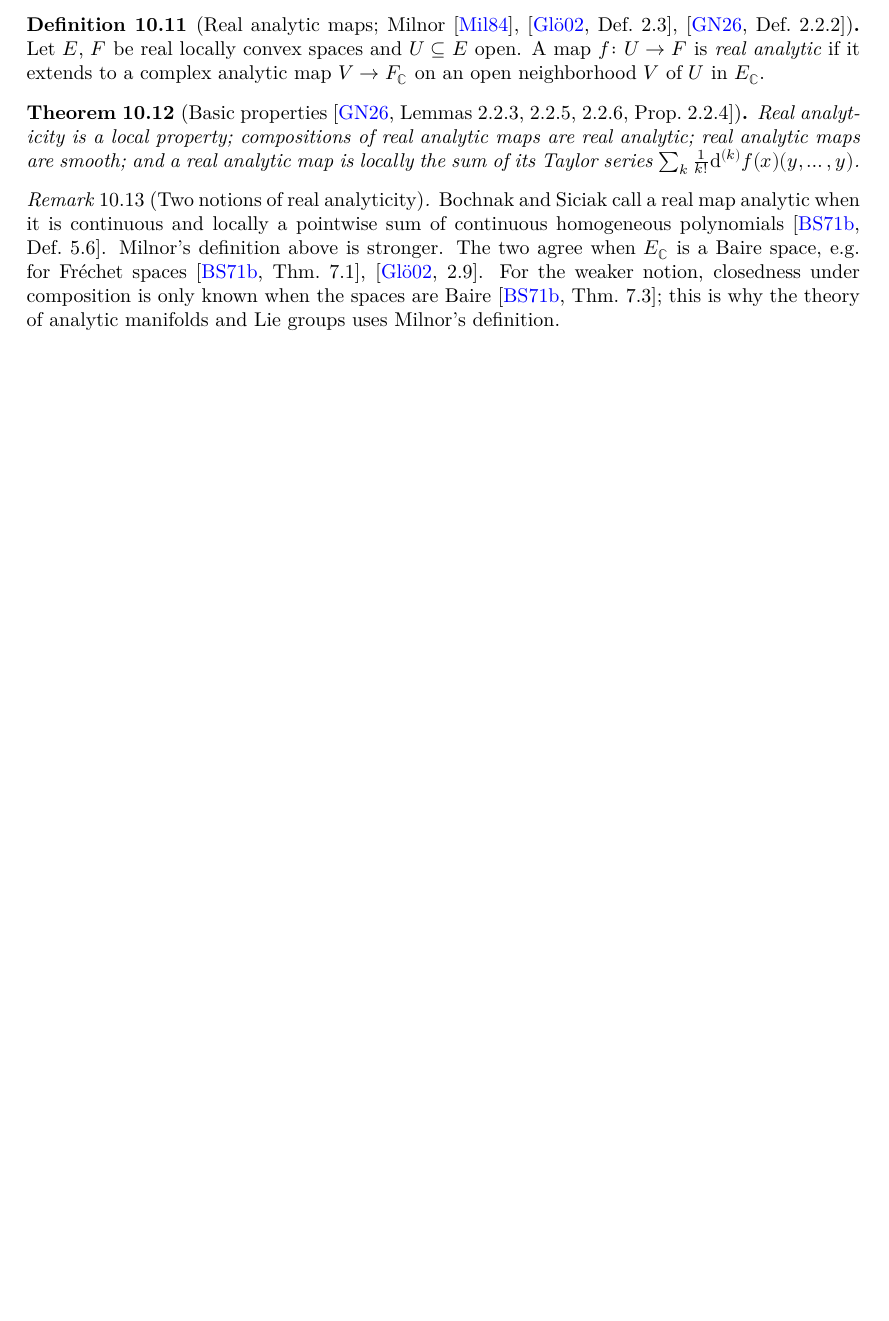
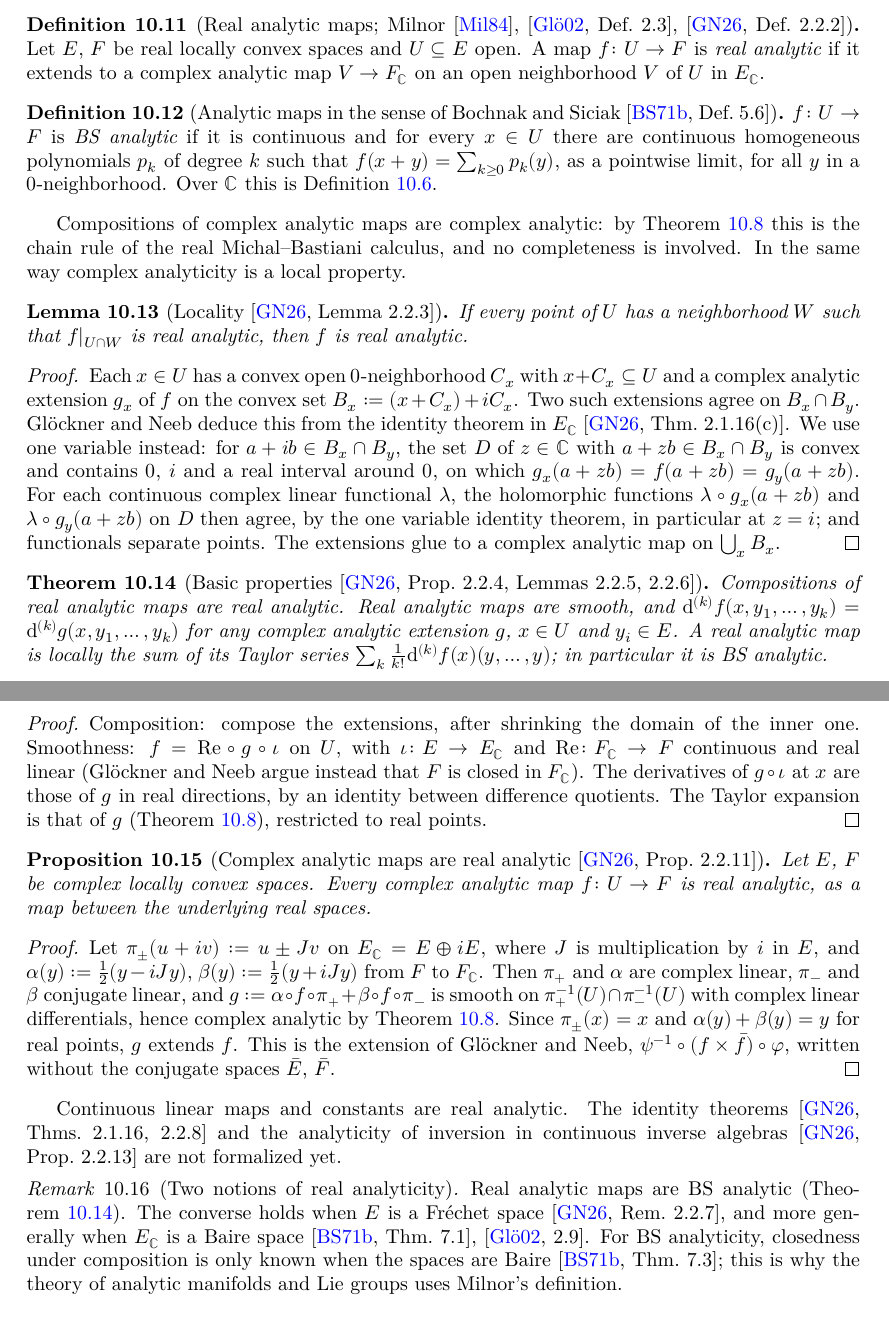
Before and after one commit to glaroton/LCAnalysis, a LaTeX thesis (blueprint/src/print.tex, which reads blueprint/src/chapters/analytic.tex): part of page 32 of 34 before the commit and two parts of pages 32 and 33 of 35 after it, the two joined at a grey line, cut so that both start at the same text, the shorter picture padded with empty space. Compiled offline with XeLaTeX.

Commit message:
Real analytic maps (Glöckner–Neeb §2.2), without completeness
Complexification E_ℂ = E × E; Milnor real analyticity and Bochnak–Siciak
analyticity. Locality (GN 2.2.3, via the one-variable identity theorem along
complex lines), composition (2.2.4), smoothness and differentials (2.2.5),
Taylor expansion (2.2.6), real analytic ⇒ BS analytic, and complex ⇒ real
analytic (2.2.11, without conjugate spaces). Also HolomorphicOn.exists_taylor
and operations on complex analytic maps. Blueprint updated.

Co-Authored-By: Claude Opus 5.5 <noreply@anthropic.com>

```diff
--- a/blueprint/src/chapters/analytic.tex
+++ b/blueprint/src/chapters/analytic.tex
@@ -174,25 +176,109 @@ series $f(z_0 + z) = \sum_n z^n a_n$ with $a_n \in F$, converging pointwise on a
 \begin{definition}[Real analytic maps; Milnor {\cite{Mil84}}, {\cite[Def.~2.3]{Glo02}},
   {\cite[Def.~2.2.2]{GN26}}]
   \label{def:real-analytic}
+  \lean{LCAnalysis.RealAnalyticOn}
+  \leanok
+  \uses{def:complexification, def:complex-analytic}
   Let $E$, $F$ be real locally convex spaces and $U \subseteq E$ open. A map $f \colon U \to F$ is
   \emph{real analytic} if it extends to a complex analytic map $V \to F_{\mathbb{C}}$ on an open
   neighborhood $V$ of $U$ in $E_{\mathbb{C}}$.
 \end{definition}
 
-\begin{theorem}[Basic properties {\cite[Lemmas~2.2.3, 2.2.5, 2.2.6, Prop.~2.2.4]{GN26}}]
+\begin{definition}[Analytic maps in the sense of Bochnak and Siciak {\cite[Def.~5.6]{BS71b}}]
+  \label{def:bs-analytic}
+  \lean{LCAnalysis.BSAnalyticOn}
+  \leanok
+  \uses{def:hom-poly}
+  $f \colon U \to F$ is \emph{BS analytic} if it is continuous and for every $x \in U$ there are
+  continuous homogeneous polynomials $p_k$ of degree $k$ such that
+  $f(x + y) = \sum_{k \ge 0} p_k(y)$, as a pointwise limit, for all $y$ in a $0$-neighborhood.
+  Over $\mathbb{C}$ this is Definition~\ref{def:complex-analytic}.
+\end{definition}
+
+Compositions of complex analytic maps are complex analytic: by
+Theorem~\ref{thm:complex-analytic-iff} this is the chain rule of the real Michal--Bastiani
+calculus, and no completeness is involved. In the same way complex analyticity is a local
+property.
+
+\begin{lemma}[Locality {\cite[Lemma~2.2.3]{GN26}}]
+  \label{lem:real-analytic-local}
+  \lean{LCAnalysis.RealAnalyticOn.of_local, LCAnalysis.Complexification.eqOn_box_inter}
+  \leanok
+  \uses{def:real-analytic}
+  If every point of $U$ has a neighborhood $W$ such that $f|_{U \cap W}$ is real analytic, then
+  $f$ is real analytic.
+\end{lemma}
+
+\begin{proof}
+  \leanok
+  Each $x \in U$ has a convex open $0$-neighborhood $C_x$ with $x + C_x \subseteq U$ and a
+  complex analytic extension $g_x$ of $f$ on the convex set $B_x := (x + C_x) + i C_x$. Two such
+  extensions agree on $B_x \cap B_y$. Glöckner and Neeb deduce this from the identity theorem in
+  $E_{\mathbb{C}}$ \cite[Thm.~2.1.16(c)]{GN26}. We use one variable instead: for $a + ib \in B_x
+  \cap B_y$, the set $D$ of $z \in \mathbb{C}$ with $a + zb \in B_x \cap B_y$ is convex and
+  contains $0$, $i$ and a real interval around $0$, on which $g_x(a + zb) = f(a + zb) =
+  g_y(a + zb)$. For each continuous complex linear functional $\lambda$, the holomorphic
+  functions $\lambda \circ g_x(a + zb)$ and $\lambda \circ g_y(a + zb)$ on $D$ then agree, by the
+  one variable identity theorem, in particular at $z = i$; and functionals separate points.
+  The extensions glue to a complex analytic map on $\bigcup_x B_x$.
+\end{proof}
+
+\begin{theorem}[Basic properties {\cite[Prop.~2.2.4, Lemmas~2.2.5, 2.2.6]{GN26}}]
   \label{thm:real-analytic-basic}
-  Real analyticity is a local property; compositions of real analytic maps are real analytic; real
-  analytic maps are smooth; and a real analytic map is locally the sum of its Taylor series
-  $\sum_k \frac{1}{k!} \dd^{(k)} f(x)(y, \dots, y)$.
+  \lean{LCAnalysis.RealAnalyticOn.comp, LCAnalysis.RealAnalyticOn.smoothMBOn,
+    LCAnalysis.RealAnalyticOn.iteratedDMB_ext, LCAnalysis.RealAnalyticOn.exists_taylor,
+    LCAnalysis.RealAnalyticOn.bsAnalyticOn}
+  \leanok
+  \uses{def:real-analytic, def:bs-analytic, thm:complex-analytic-iff}
+  Compositions of real analytic maps are real analytic. Real analytic maps are smooth, and
+  $\dd^{(k)} f(x, y_1, \dots, y_k) = \dd^{(k)} g(x, y_1, \dots, y_k)$ for any complex analytic
+  extension $g$, $x \in U$ and $y_i \in E$. A real analytic map is locally the sum of its Taylor
+  series $\sum_k \frac{1}{k!} \dd^{(k)} f(x)(y, \dots, y)$; in particular it is BS analytic.
 \end{theorem}
 
+\begin{proof}
+  \leanok
+  Composition: compose the extensions, after shrinking the domain of the inner one. Smoothness:
+  $f = \mathrm{Re} \circ g \circ \iota$ on $U$, with $\iota \colon E \to E_{\mathbb{C}}$ and
+  $\mathrm{Re} \colon F_{\mathbb{C}} \to F$ continuous and real linear (Glöckner and Neeb argue
+  instead that $F$ is closed in $F_{\mathbb{C}}$). The derivatives of $g \circ \iota$ at $x$ are
+  those of $g$ in real directions, by an identity between difference quotients. The Taylor
+  expansion is that of $g$ (Theorem~\ref{thm:complex-analytic-iff}), restricted to real points.
+\end{proof}
+
+\begin{proposition}[Complex analytic maps are real analytic {\cite[Prop.~2.2.11]{GN26}}]
+  \label{prop:complex-real-analytic}
+  \lean{LCAnalysis.ComplexAnalyticOn.realAnalyticOn}
+  \leanok
+  \uses{def:real-analytic, thm:complex-analytic-iff}
+  Let $E$, $F$ be complex locally convex spaces. Every complex analytic map $f \colon U \to F$
+  is real analytic, as a map between the underlying real spaces.
+\end{proposition}
+
+\begin{proof}
+  \leanok
+  Let $\pi_\pm(u + iv) := u \pm J v$ on $E_{\mathbb{C}} = E \oplus iE$, where $J$ is
+  multiplication by $i$ in $E$, and $\alpha(y) := \frac12 (y - i J y)$,
+  $\beta(y) := \frac12 (y + i J y)$ from $F$ to $F_{\mathbb{C}}$. Then $\pi_+$ and $\alpha$ are
+  complex linear, $\pi_-$ and $\beta$ conjugate linear, and
+  $g := \alpha \circ f \circ \pi_+ + \beta \circ f \circ \pi_-$ is smooth on
+  $\pi_+^{-1}(U) \cap \pi_-^{-1}(U)$ with complex linear differentials, hence complex analytic
+  by Theorem~\ref{thm:complex-analytic-iff}. Since $\pi_\pm(x) = x$ and
+  $\alpha(y) + \beta(y) = y$ for real points, $g$ extends $f$. This is the extension of Glöckner
+  and Neeb, $\psi^{-1} \circ (f \times \bar f) \circ \varphi$, written without the conjugate
+  spaces $\bar E$, $\bar F$.
+\end{proof}
+
+Continuous linear maps and constants are real analytic. The identity theorems
+\cite[Thms.~2.1.16, 2.2.8]{GN26} and the analyticity of inversion in continuous inverse algebras
+\cite[Prop.~2.2.13]{GN26} are not formalized yet.
+
 \begin{remark}[Two notions of real analyticity]
-  Bochnak and Siciak call a real map analytic when it is continuous and locally a pointwise sum of
-  continuous homogeneous polynomials \cite[Def.~5.6]{BS71b}. Milnor's definition above is
-  stronger. The two agree when $E_{\mathbb{C}}$ is a Baire space, e.g.\ for Fréchet spaces
-  \cite[Thm.~7.1]{BS71b}, \cite[2.9]{Glo02}. For the weaker notion, closedness under composition
-  is only known when the spaces are Baire \cite[Thm.~7.3]{BS71b}; this is why the theory of
-  analytic manifolds and Lie groups uses Milnor's definition.
+  Real analytic maps are BS analytic (Theorem~\ref{thm:real-analytic-basic}). The converse holds
+  when $E$ is a Fréchet space \cite[Rem.~2.2.7]{GN26}, and more generally when $E_{\mathbb{C}}$ is
+  a Baire space \cite[Thm.~7.1]{BS71b}, \cite[2.9]{Glo02}. For BS analyticity, closedness under
+  composition is only known when the spaces are Baire \cite[Thm.~7.3]{BS71b}; this is why the
+  theory of analytic manifolds and Lie groups uses Milnor's definition.
 \end{remark}
 
 \section{Comparison with Mathlib on Banach spaces}
```
Also changed, not shown: blueprint/src/chapters/analytic.tex (2 more changed lines), 3 other files.
